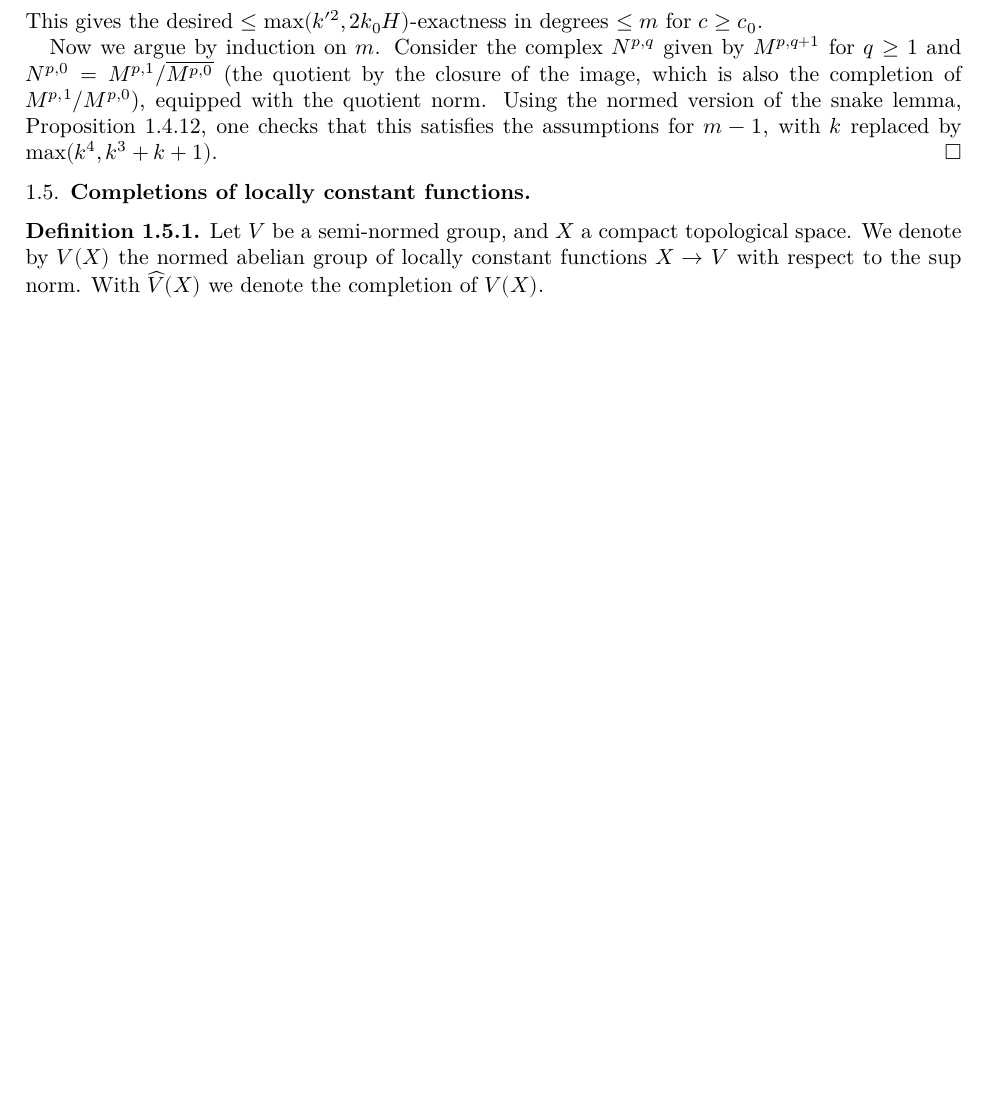
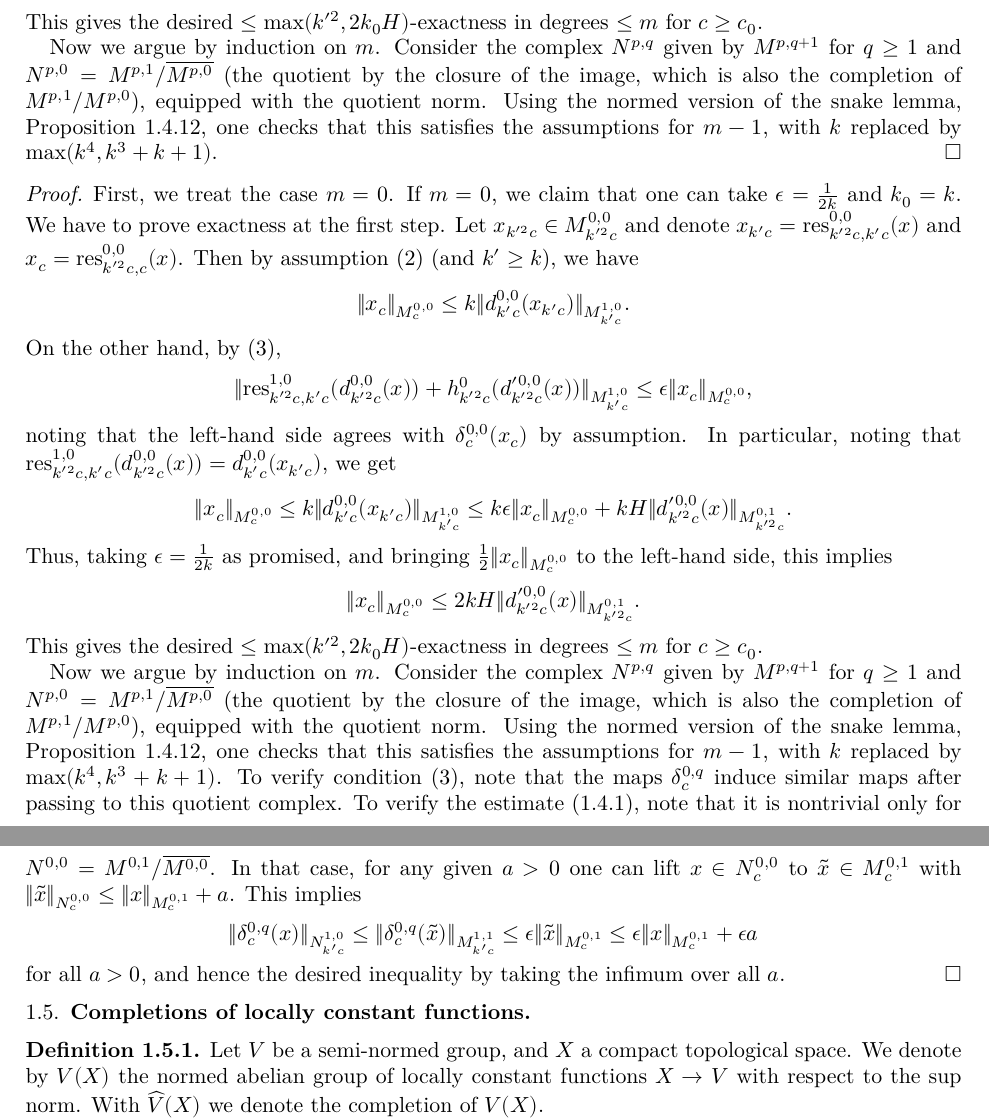
Before and after one commit to leanprover-community/liquid, a LaTeX paper (src/blueprint.tex, which reads src/normed_homological.tex): part of page 13 of 34 before the commit and two parts of pages 13 and 14 of 34 after it, the two joined at a grey line, cut so that both start at the same text, the shorter picture padded with empty space. Compiled offline with XeLaTeX.

Commit message:
updating some proofs

```diff
--- a/src/normed_homological.tex
+++ b/src/normed_homological.tex
@@ -690,4 +690,59 @@ namely that the homotopic map factors via a deep restriction of $x$, as well as
   with $k$ replaced by $\max(k^4,k^3+k+1)$.
 \end{proof}
 
+
+\begin{proof}
+  \proves{spectral}
+  \uses{weaksnakelemma}
+  \leanok
+  First, we treat the case $m=0$.
+  If $m=0$, we claim that one can take $\epsilon=\tfrac 1{2k}$ and $k_0=k$.
+  We have to prove exactness at the first step.
+  Let $x_{k'^2c}\in M^{0,0}_{k'^2c}$
+  and denote $x_{k'c}=\mathrm{res}_{k'^2c,k'c}^{0,0}(x)$
+  and $x_c=\mathrm{res}_{k'^2c,c}^{0,0}(x)$.
+  Then by assumption (2) (and $k'\geq k$), we have
+  \[
+    ‖x_c‖_{M^{0,0}_c}\leq k‖d^{0,0}_{k'c}(x_{k'c})‖_{M^{1,0}_{k'c}}.
+  \]
+  On the other hand, by (3),
+  \[
+    ‖\mathrm{res}_{k'^2c,k'c}^{1,0}(d^{0,0}_{k'^2c}(x))+ h^0_{k'^2c}(d'^{0,0}_{k'^2c}(x))‖_{M^{1,0}_{k'c}}\leq \epsilon ‖x_c‖_{M^{0,0}_c},
+  \]
+  noting that the left-hand side agrees with $\delta^{0,0}_c(x_c)$ by assumption.
+  In particular, noting that $\mathrm{res}_{k'^2c,k'c}^{1,0}(d^{0,0}_{k'^2c}(x)) = d^{0,0}_{k'c}(x_{k'c})$, we get
+  \[
+    ‖x_c‖_{M^{0,0}_c}\leq k‖d^{0,0}_{k'c}(x_{k'c})‖_{M^{1,0}_{k'c}}\leq k\epsilon ‖x_c‖_{M^{0,0}_c} + kH ‖d'^{0,0}_{k'^2c}(x)‖_{M^{0,1}_{k'^2c}}.
+  \]
+  Thus, taking $\epsilon=\tfrac 1{2k}$ as promised,
+  and bringing $\tfrac 12‖x_c‖_{M^{0,0}_c}$ to the left-hand side,
+  this implies
+  \[
+    ‖x_c‖_{M^{0,0}_c}\leq 2kH ‖d'^{0,0}_{k'^2c}(x)‖_{M^{0,1}_{k'^2c}}.
+  \]
+  This gives the desired $\leq \max(k'^2,2k_0H)$-exactness in degrees $\leq m$ for $c\geq c_0$.
+
+  Now we argue by induction on $m$.
+  Consider the complex $N^{p,q}$ given by $M^{p,q+1}$ for $q\geq 1$
+  and $N^{p,0} = M^{p,1}/\overline{M^{p,0}}$
+  (the quotient by the closure of the image, which is also the completion of $M^{p,1}/M^{p,0}$),
+  equipped with the quotient norm.
+  Using the normed version of the snake lemma,
+  Proposition~\ref{weaksnakelemma},
+  one checks that this satisfies the assumptions for $m-1$,
+  with $k$ replaced by $\max(k^4,k^3+k+1)$.
+  To verify condition (3), note that the maps $\delta^{0,q}_c$ induce similar maps after passing to this quotient complex.
+  To verify the estimate \eqref{eq:homotopicmapsmall},
+  note that it is nontrivial only for $N^{0,0} = M^{0,1}/\overline{M^{0,0}}$.
+  In that case, for any given $a>0$ one can lift $x\in N^{0,0}_c$ to $\tilde{x}\in M^{0,1}_c$
+  with $‖\tilde{x}‖_{N^{0,0}_c}\leq ‖x‖_{M^{0,1}_c}+a$.
+  This implies
+  \[
+    ‖\delta^{0,q}_c(x)‖_{N^{1,0}_{k'c}}\leq ‖\delta^{0,q}_c(\tilde{x})‖_{M^{1,1}_{k'c}}\leq \epsilon ‖\tilde{x}‖_{M^{0,1}_c}\leq \epsilon ‖x‖_{M^{0,1}_c} + \epsilon a
+  \]
+  for all $a>0$, and hence the desired inequality by taking the infimum over all $a$.
+\end{proof}
+
+
+
 % vim: ts=2 et sw=2 sts=2
```
Also changed, not shown: src/normed_homological.tex (4 more changed lines).
